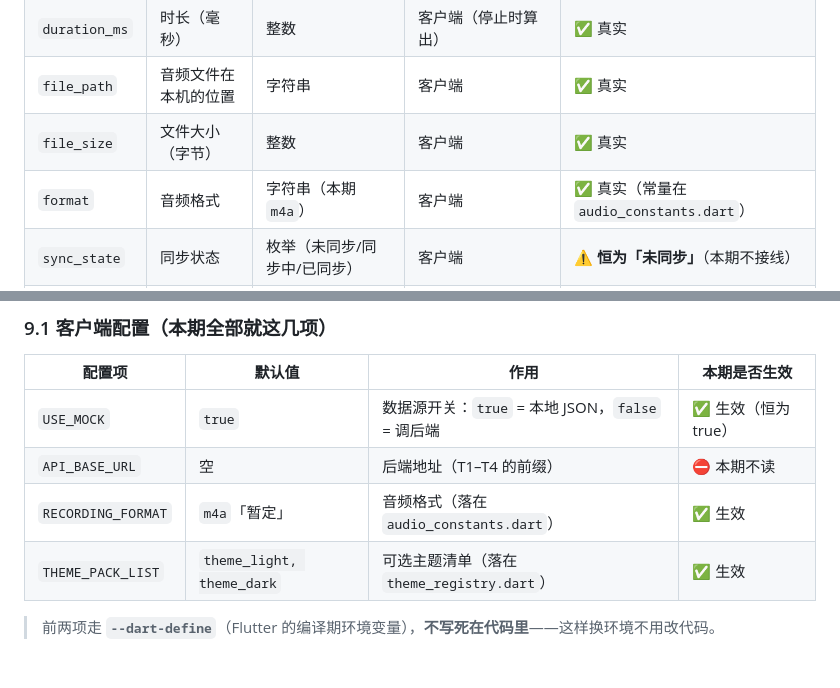
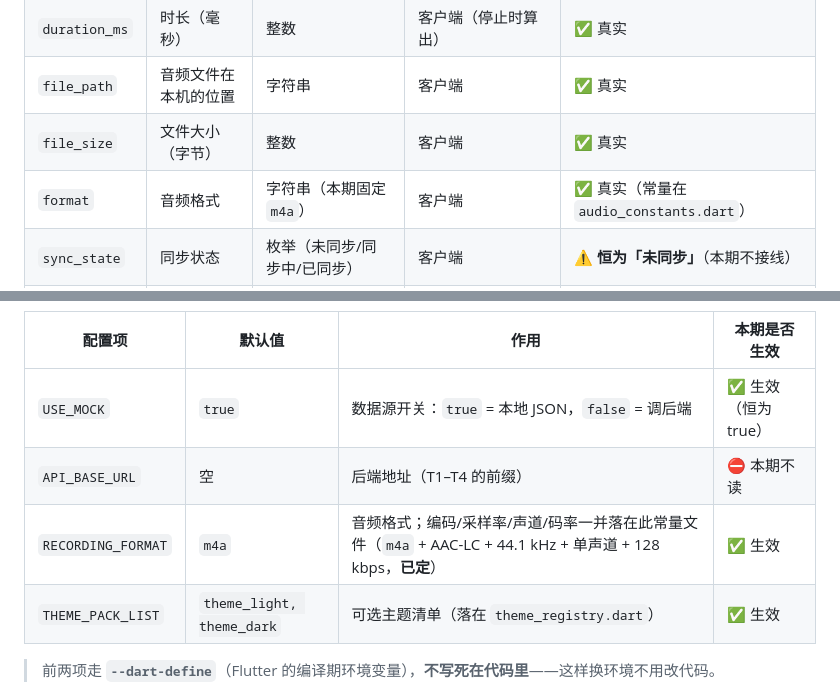
Before and after one commit to chen8yichao6/-Standard-AI-memorise-card, a Markdown page: TECH_DESIGN.md, 2 parts joined by grey strips. Rendered like a GitHub page; blank space fills up the shorter version.

```diff
--- a/TECH_DESIGN.md
+++ b/TECH_DESIGN.md
@@ -298,7 +298,7 @@ ui/  →  state/  →  data/repositories  →  data/sources  →  (本地文件
 | `duration_ms` | 时长（毫秒） | 整数 | 客户端（停止时算出） | ✅ 真实 |
 | `file_path` | 音频文件在本机的位置 | 字符串 | 客户端 | ✅ 真实 |
 | `file_size` | 文件大小（字节） | 整数 | 客户端 | ✅ 真实 |
-| `format` | 音频格式 | 字符串（本期 `m4a`） | 客户端 | ✅ 真实（常量在 `audio_constants.dart`） |
+| `format` | 音频格式 | 字符串（本期固定 `m4a`） | 客户端 | ✅ 真实（常量在 `audio_constants.dart`） |
 | `sync_state` | 同步状态 | 枚举（未同步/同步中/已同步） | 客户端 | ⚠️ **恒为「未同步」**（本期不接线） |
 | `remote_id` | 服务端返回的 id | 字符串 / 空 | 后端（T3/T4） | ⛔ 本期为空 |
 | `transcript` | 转写文本 | 字符串 / 空 | 后端 + AI | ⛔ 本期不做（`PRD.md` §7 N1） |
@@ -522,7 +522,7 @@ flowchart TD
 |---|---|---|---|
 | `USE_MOCK` | `true` | 数据源开关：`true` = 本地 JSON，`false` = 调后端 | ✅ 生效（恒为 true） |
 | `API_BASE_URL` | 空 | 后端地址（T1–T4 的前缀） | ⛔ 本期不读 |
-| `RECORDING_FORMAT` | `m4a`「暂定」 | 音频格式（落在 `audio_constants.dart`） | ✅ 生效 |
+| `RECORDING_FORMAT` | `m4a` | 音频格式；编码/采样率/声道/码率一并落在此常量文件（`m4a` + AAC-LC + 44.1 kHz + 单声道 + 128 kbps，**已定**） | ✅ 生效 |
 | `THEME_PACK_LIST` | `theme_light, theme_dark` | 可选主题清单（落在 `theme_registry.dart`） | ✅ 生效 |
 
 > 前两项走 **`--dart-define`**（Flutter 的编译期环境变量），**不写死在代码里**——这样换环境不用改代码。
```
Also changed, not shown: other parts of TECH_DESIGN.md (+26 -10 lines), PRD.md (+14 -8 lines).
